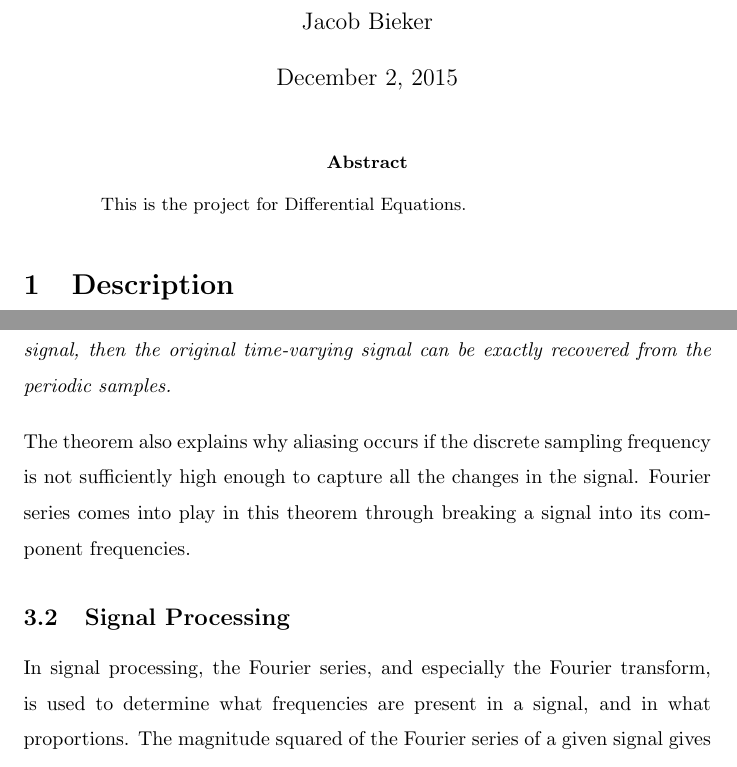
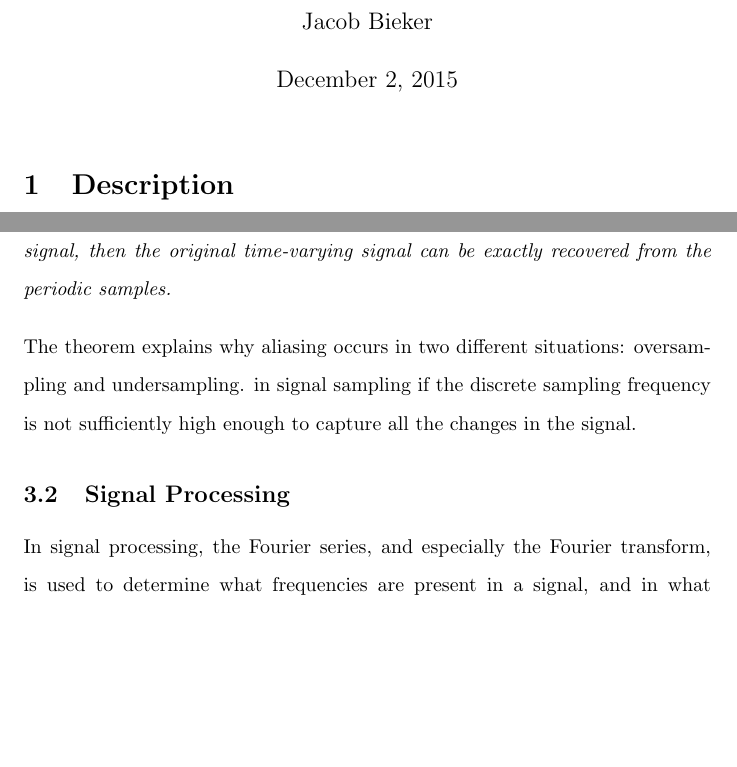
Before and after one commit to jacobbieker/Fourier-Series-Paper, a LaTeX document (paper.tex): two parts of pages 1 and 3 of 5, joined at a grey line, cut so that both start at the same text, the shorter picture padded with empty space. Compiled offline with pdfLaTeX.

Commit message:
Increase space, add more info

```diff
--- a/paper.tex
+++ b/paper.tex
@@ -34,7 +34,7 @@
 \newenvironment{proof}{{\sc Proof:}}{~\hfill QED}
 \newenvironment{AMS}{}{}
 \newenvironment{keywords}{}{}
-\renewcommand{\baselinestretch}{1.5}
+\renewcommand{\baselinestretch}{1.6}
 %%%%%%%%%%%%%%%%%%%%%%%%%%%%%%%%%%%%%%%%%%%%%%%%%%%%%%%
 % %   The first thanks indicates your affiliation
 % %
@@ -53,9 +53,6 @@
 %%%%%%%%%%%%%%%%%%%%%%%%%%%
 % abstract, keywords and Subject classification are optional.
 %%%%%%%%%%%%%%%%%%%%%%%%%%%
-\begin{abstract}
-    This is the project for Differential Equations.
-\end{abstract}
 
 % Most people don't use these, so they are "commented out"
 % by starting the lines with a "%"
@@ -114,8 +112,7 @@ solving the heat equation.
 \begin{theorem}
 	If a time-varying signal is periodically sampled at a rate of at least twice the frequency of the highest sinusoidal component contained within the signal, then the original time-varying signal can be exactly recovered from the periodic samples.
 \end{theorem}
-The theorem also explains why aliasing occurs if the discrete sampling frequency is not sufficiently high enough to capture all the changes in the signal.
-Fourier series comes into play in this theorem through breaking a signal into its component frequencies.
+The theorem explains why aliasing occurs in two different situations: oversampling and undersampling.  in signal sampling if the discrete sampling frequency is not sufficiently high enough to capture all the changes in the signal.
 \subsection{Signal Processing}
 In signal processing, the Fourier series, and especially the Fourier transform, is used to determine what frequencies are present in a signal, and in what proportions. The magnitude squared of the Fourier series of a given signal gives the amount of power the signal has at that particular frequency. The Fourier series also makes it easier for specific frequencies present in a signal to be blocked out, or nullified.
 \subsection{Astrophysical Simulations}
```
Also changed, not shown: paper.pdf, paper.tex (6 more changed lines), 3 other files.
